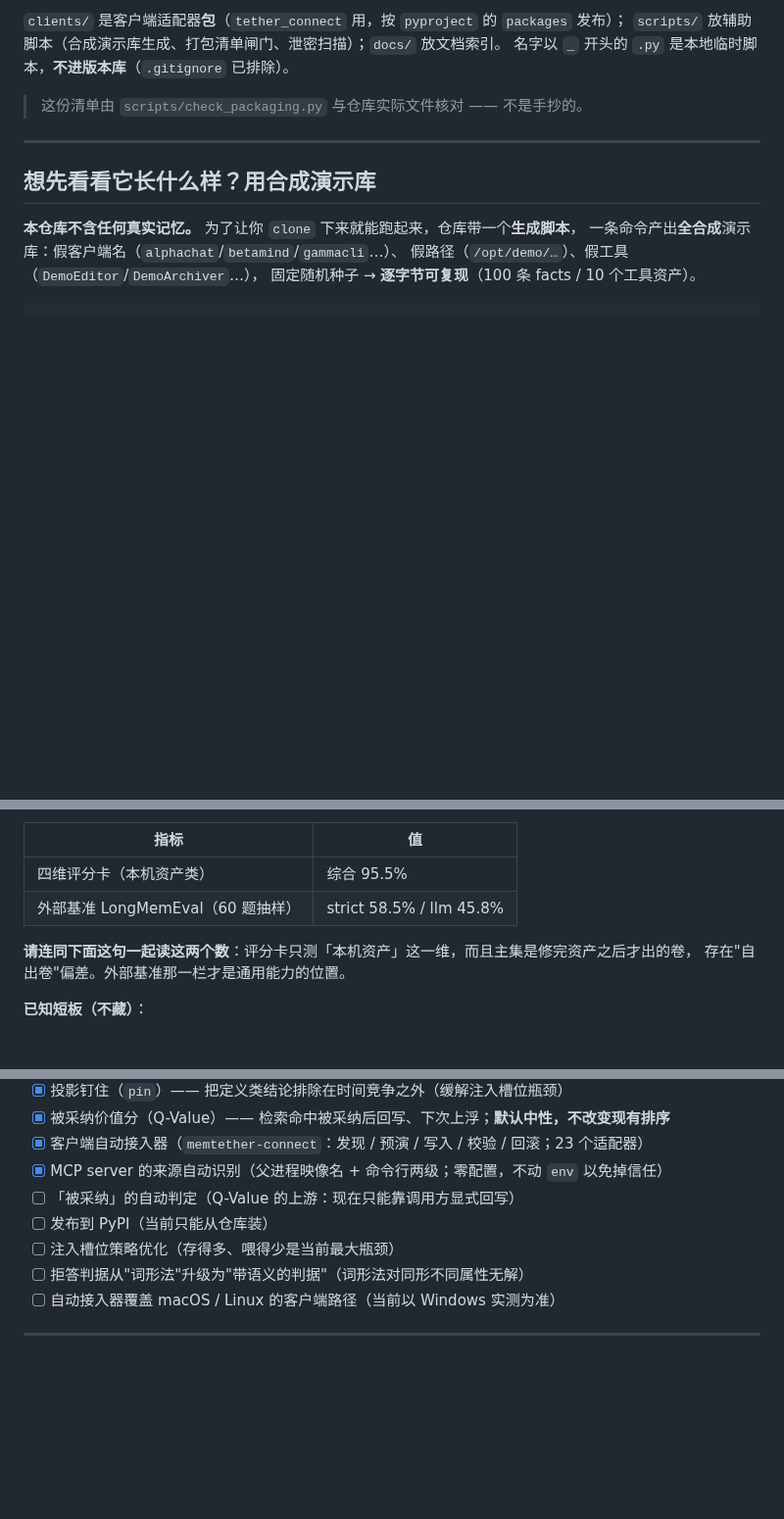
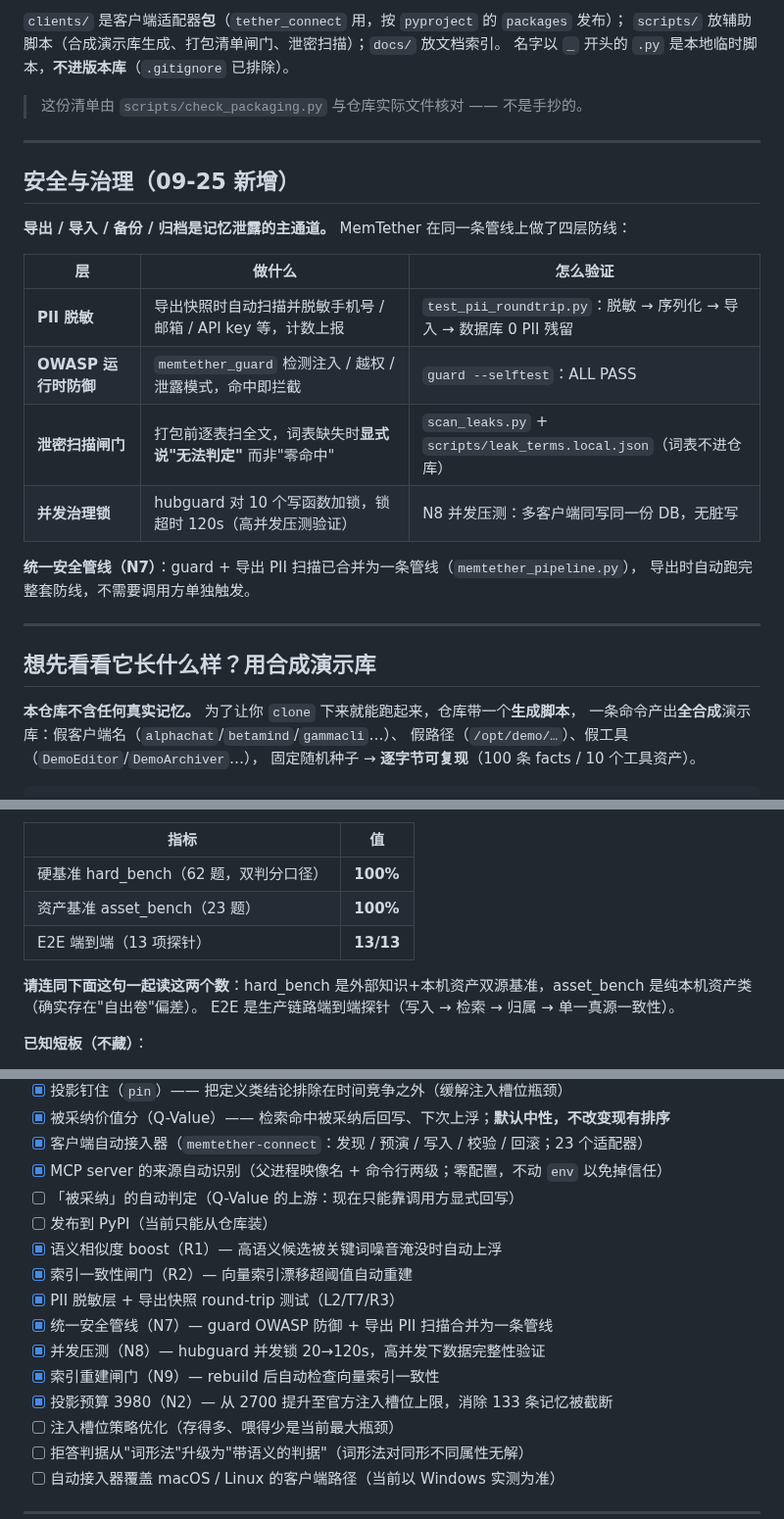
Before and after one commit to MemTether/MemTether, a Markdown page: README.md, 3 parts joined by grey strips. Shown at 98% size. Rendered like a GitHub page; blank space fills up the shorter version.

Commit message:
docs: README 09-25 data refresh + security section + roadmap update

```diff
--- a/README.md
+++ b/README.md
@@ -261,6 +261,23 @@ agent config 参考表逐条核对）+ `clients/local.py`（本机实测的 Elec
 
 > 这份清单由 `scripts/check_packaging.py` 与仓库实际文件核对 —— 不是手抄的。
 
+
+---
+
+## 安全与治理（09-25 新增）
+
+**导出 / 导入 / 备份 / 归档是记忆泄露的主通道。** MemTether 在同一条管线上做了四层防线：
+
+| 层 | 做什么 | 怎么验证 |
+|---|---|---|
+| **PII 脱敏** | 导出快照时自动扫描并脱敏手机号 / 邮箱 / API key 等，计数上报 | `test_pii_roundtrip.py`：脱敏 → 序列化 → 导入 → 数据库 0 PII 残留 |
+| **OWASP 运行时防御** | `memtether_guard` 检测注入 / 越权 / 泄露模式，命中即拦截 | `guard --selftest`：ALL PASS |
+| **泄密扫描闸门** | 打包前逐表扫全文，词表缺失时**显式说"无法判定"** 而非"零命中" | `scan_leaks.py` + `scripts/leak_terms.local.json`（词表不进仓库） |
+| **并发治理锁** | hubguard 对 10 个写函数加锁，锁超时 120s（高并发压测验证） | N8 并发压测：多客户端同写同一份 DB，无脏写 |
+
+**统一安全管线（N7）**：guard + 导出 PII 扫描已合并为一条管线（`memtether_pipeline.py`），
+导出时自动跑完整套防线，不需要调用方单独触发。
+
 ---
 
 ## 想先看看它长什么样？用合成演示库
@@ -318,11 +335,12 @@ python mem.py search "跨客户端共享"
 
 | 指标 | 值 |
 |---|---|
-| 四维评分卡（本机资产类） | 综合 95.5% |
-| 外部基准 LongMemEval（60 题抽样） | strict 58.5% / llm 45.8% |
+| 硬基准 hard_bench（62 题，双判分口径） | **100%** |
+| 资产基准 asset_bench（23 题） | **100%** |
+| E2E 端到端（13 项探针） | **13/13** |
 
-**请连同下面这句一起读这两个数**：评分卡只测「本机资产」这一维，而且主集是修完资产之后才出的卷，
-存在"自出卷"偏差。外部基准那一栏才是通用能力的位置。
+**请连同下面这句一起读这两个数**：hard_bench 是外部知识+本机资产双源基准，asset_bench 是纯本机资产类（确实存在"自出卷"偏差）。
+E2E 是生产链路端到端探针（写入 → 检索 → 归属 → 单一真源一致性）。
 
 **已知短板（不藏）**：
 - **注入槽位瓶颈**：活跃条目数百条，但受客户端注入上限约束，每轮实际只能喂进几十条 → 存得多、喂得少
@@ -369,6 +387,13 @@ MemTether 的卖点是**可验证性**：评分卡源码、评测集、双判分
 - [x] MCP server 的来源自动识别（父进程映像名 + 命令行两级；零配置，不动 `env` 以免掉信任）
 - [ ] 「被采纳」的自动判定（Q-Value 的上游：现在只能靠调用方显式回写）
 - [ ] 发布到 PyPI（当前只能从仓库装）
+- [x] 语义相似度 boost（R1）— 高语义候选被关键词噪音淹没时自动上浮
+- [x] 索引一致性闸门（R2）— 向量索引漂移超阈值自动重建
+- [x] PII 脱敏层 + 导出快照 round-trip 测试（L2/T7/R3）
+- [x] 统一安全管线（N7）— guard OWASP 防御 + 导出 PII 扫描合并为一条管线
+- [x] 并发压测（N8）— hubguard 并发锁 20→120s，高并发下数据完整性验证
+- [x] 索引重建闸门（N9）— rebuild 后自动检查向量索引一致性
+- [x] 投影预算 3980（N2）— 从 2700 提升至官方注入槽位上限，消除 133 条记忆被截断
 - [ ] 注入槽位策略优化（存得多、喂得少是当前最大瓶颈）
 - [ ] 拒答判据从"词形法"升级为"带语义的判据"（词形法对同形不同属性无解）
 - [ ] 自动接入器覆盖 macOS / Linux 的客户端路径（当前以 Windows 实测为准）
```
Also changed, not shown: other parts of README.md (+1 -1 lines).
